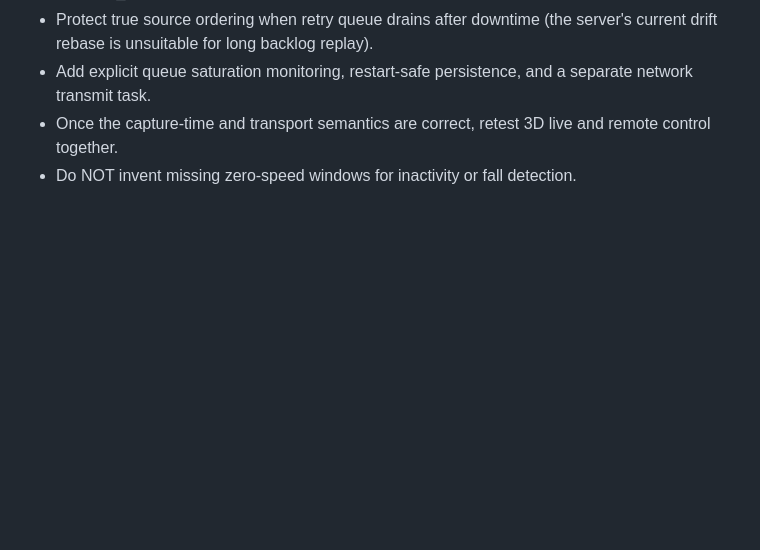
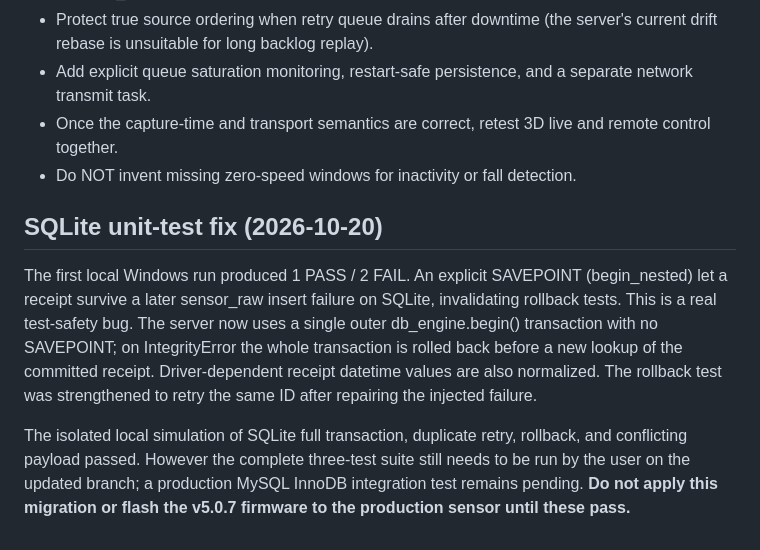
Before and after one commit to wldnjs1126/CareWave_sensor, a Markdown page: docs/RELIABLE_BATCH_RETRY_STAGING.md, the part around the change. Rendered like a GitHub page; blank space fills up the shorter version.

Commit message:
Document failed SQLite tests, transaction fix and revalidation requirement

```diff
--- a/docs/RELIABLE_BATCH_RETRY_STAGING.md
+++ b/docs/RELIABLE_BATCH_RETRY_STAGING.md
@@ -51,3 +51,20 @@ server clone for integration, but DO NOT put credentials into GitHub.
 - Add explicit queue saturation monitoring, restart-safe persistence, and a separate network transmit task.
 - Once the capture-time and transport semantics are correct, retest 3D live and remote control together.
 - Do NOT invent missing zero-speed windows for inactivity or fall detection.
+
+## SQLite unit-test fix (2026-10-20)
+
+The first local Windows run produced 1 PASS / 2 FAIL. An explicit
+SAVEPOINT (begin_nested) let a receipt survive a later sensor_raw insert
+failure on SQLite, invalidating rollback tests. This is a real test-safety bug.
+The server now uses a single outer db_engine.begin() transaction with no
+SAVEPOINT; on IntegrityError the whole transaction is rolled back before a
+new lookup of the committed receipt. Driver-dependent receipt datetime values
+are also normalized. The rollback test was strengthened to retry the same ID
+after repairing the injected failure.
+
+The isolated local simulation of SQLite full transaction, duplicate retry,
+rollback, and conflicting payload passed. However the complete three-test
+suite still needs to be run by the user on the updated branch; a production
+MySQL InnoDB integration test remains pending. **Do not apply this migration
+or flash the v5.0.7 firmware to the production sensor until these pass.**
```
